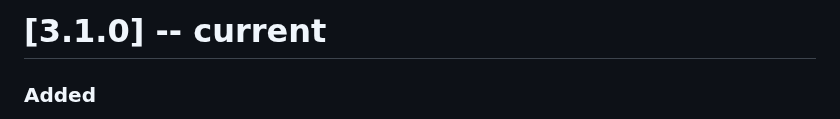
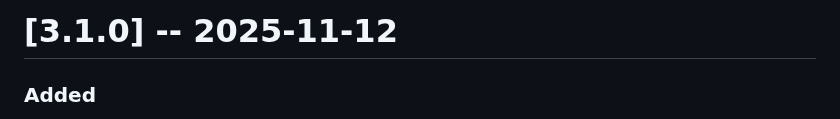
Before and after one commit to lukstafi/ppx_minidebug, a Markdown page: CHANGELOG.md, the part around the change. GitHub-like rendering.

Commit message:
Update CHANGELOG for version 3.1.0 release date

```diff
--- a/CHANGELOG.md
+++ b/CHANGELOG.md
@@ -1,4 +1,4 @@
-# [3.1.0] -- current
+# [3.1.0] -- 2025-11-12
 
 ### Added
 
```
